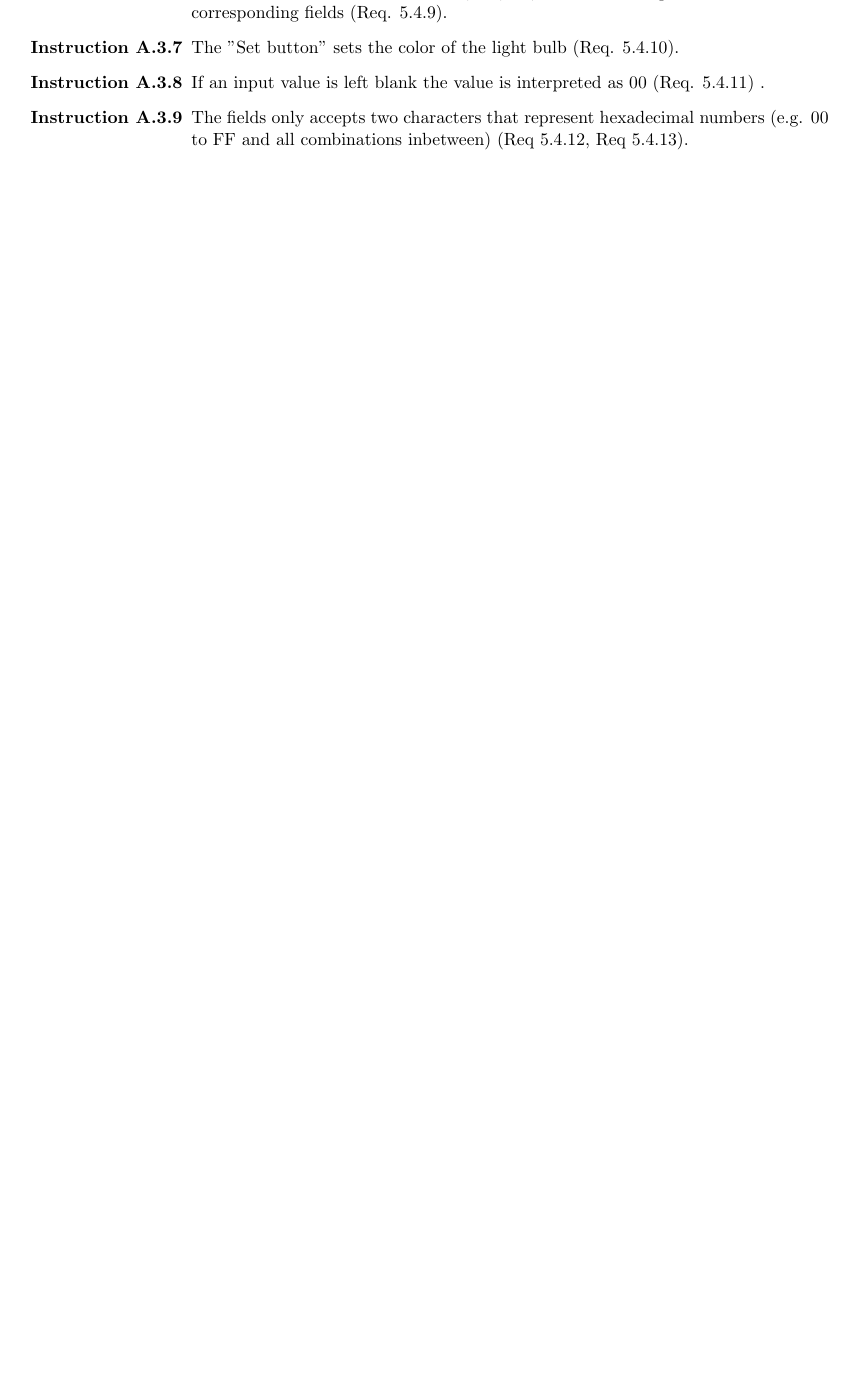
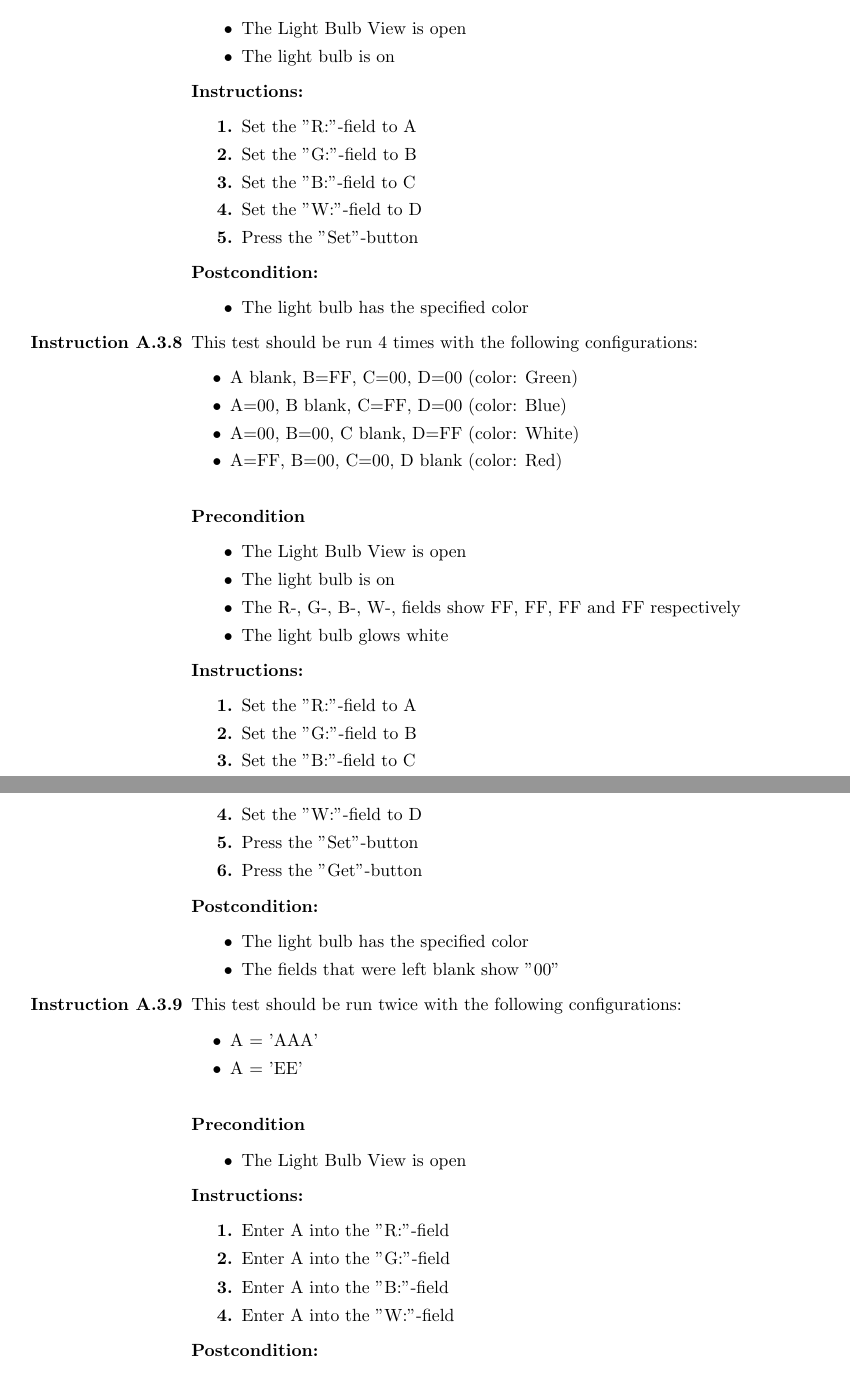
Before and after one commit to ockka/ETSN05-Group2, a LaTeX document (docs/SVVI/PUSS154215.tex): part of page 11 of 13 before the commit and two parts of pages 11 and 12 of 15 after it, the two joined at a grey line, cut at the place of the change, the shorter picture padded with empty space. Compiled offline with pdfLaTeX.

Commit message:
PUSS154215 v0.0: Wrote test instructions for all tests of the Light Bulb View except one.

```diff
--- a/docs/SVVI/PUSS154215.tex
+++ b/docs/SVVI/PUSS154215.tex
@@ -530 +521,0 @@ This is appendix \ref{appendix:section:functiontest} where we list all function
-	\item The "Get"-button retrieves the R-, G-, B-, W-values and present them in their corresponding fields (Req. 5.4.9).
@@ -542 +534,0 @@ This is appendix \ref{appendix:section:functiontest} where we list all function
-	\item The "Set button" sets the color of the light bulb (Req. 5.4.10).
@@ -543,36 +543,60 @@ This is appendix \ref{appendix:section:functiontest} where we list all function
+		\begin{precondition}
+			\item The Light Bulb View is open
+			\item The light bulb is on
+		\end{precondition}
+		\begin{instruction}
+			\item Set the "R:"-field to A
+			\item Set the "G:"-field to B
+			\item Set the "B:"-field to C
+			\item Set the "W:"-field to D
+			\item Press the "Set"-button
+		\end{instruction}
+		\begin{postcondition}
+			\item The light bulb has the specified color
+		\end{postcondition}
 
-%	\item
-%		\begin{precondition}
-%			\item
-%		\end{precondition}
-%		\begin{instruction}
-%			\item
-%		\end{instruction}
-%		\begin{postcondition}
-%			\item
-%		\end{postcondition}
-	\item If an input value is left blank the value is interpreted as 00 (Req. 5.4.11) .
+%	\item The "Set button" sets the color of the light bulb (Req. 5.4.10).
 
-%	\item
-%		\begin{precondition}
-%			\item
-%		\end{precondition}
-%		\begin{instruction}
-%			\item
-%		\end{instruction}
-%		\begin{postcondition}
-%			\item
-%		\end{postcondition}
-    \item The fields only accepts two characters that represent hexadecimal numbers (e.g. 00 to FF and all combinations inbetween) (Req 5.4.12, Req 5.4.13).
+	\item This test should be run 4 times with the following configurations:
+		\begin{itemize}
+			\item A blank, B=FF, C=00, D=00 (color: Green)
+			\item A=00, B blank, C=FF, D=00 (color: Blue)
+			\item A=00, B=00, C blank, D=FF (color: White)
+			\item A=FF, B=00, C=00, D blank (color: Red)
+		\end{itemize}
+		\begin{precondition}
+			\item The Light Bulb View is open
+			\item The light bulb is on
+			\item The R-, G-, B-, W-, fields show FF, FF, FF and FF respectively
+			\item The light bulb glows white
+		\end{precondition}
+		\begin{instruction}
+			\item Set the "R:"-field to A
+			\item Set the "G:"-field to B
+			\item Set the "B:"-field to C
+			\item Set the "W:"-field to D
+			\item Press the "Set"-button
+			\item Press the "Get"-button
+		\end{instruction}
+		\begin{postcondition}
+			\item The light bulb has the specified color
+			\item The fields that were left blank show "00"
+		\end{postcondition}
 
-%	\item
-%		\begin{precondition}
-%			\item
-%		\end{precondition}
-%		\begin{instruction}
-%			\item
-%		\end{instruction}
-%		\begin{postcondition}
-%			\item
-%		\end{postcondition}
-    \item A pop-up message saying "Color successfully changed" is displayed when the values of the light bulb were successfully set. (Req 5.4.14)
+%	\item If an input value is left blank the value is interpreted as 00 (Req. 5.4.11) .
+
+	\item This test should be run twice with the following configurations:
+		\begin{itemize}
+			\item A = 'AAA'
+			\item A = 'EE'
+		\end{itemize}
+		\begin{precondition}
+			\item The Light Bulb View is open
+		\end{precondition}
+		\begin{instruction}
+			\item Enter A into the "R:"-field
+			\item Enter A into the "G:"-field
+			\item Enter A into the "B:"-field
+			\item Enter A into the "W:"-field
+		\end{instruction}
+		\begin{postcondition}
```
Also changed, not shown: docs/SVVI/PUSS154215.tex (238 more changed lines).
